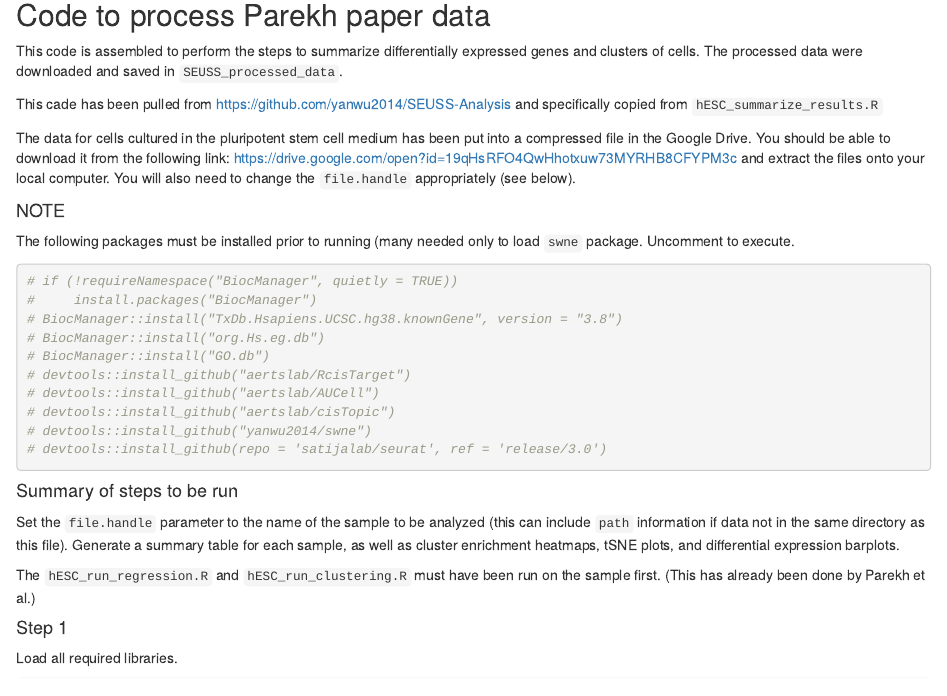
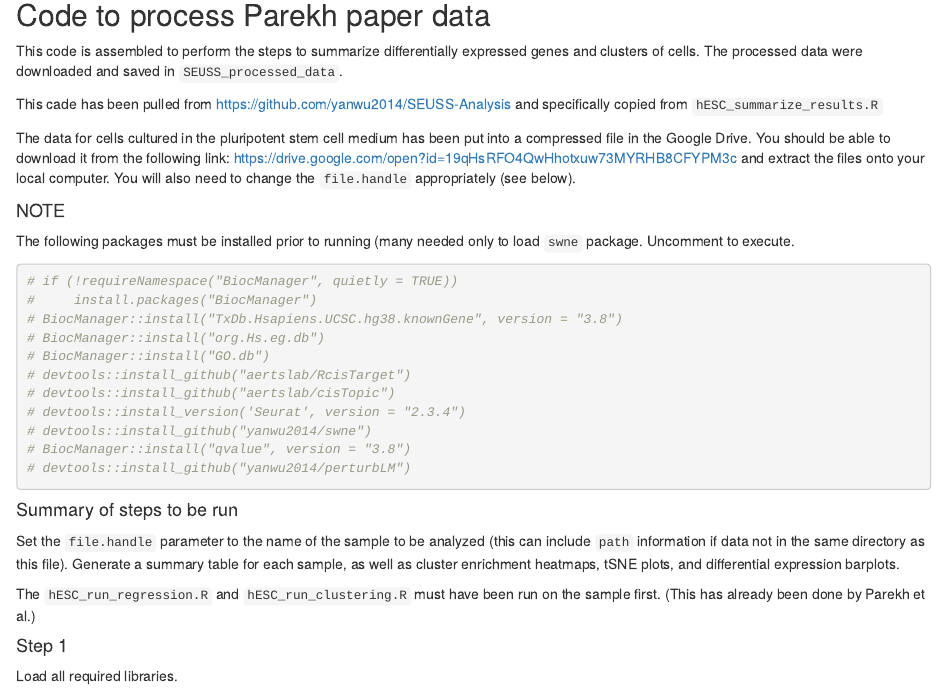
Before and after one commit to darrentyson/QSBSC, an R Markdown document (R_code/Parekh_paper/Parekh_analysis.Rmd): the page in a window 1100 px wide, from 80 px down. Rendered offline with R 4.5, knitr and Pandoc, with nearby package versions; some code elsewhere in the file could not run offline.

Commit message:
Added a few missing dependencies and ensured the correct version of Seurat gets installed.

````diff
--- a/R_code/Parekh_paper/Parekh_analysis.Rmd
+++ b/R_code/Parekh_paper/Parekh_analysis.Rmd
@@ -15,17 +15,18 @@ The data for cells cultured in the pluripotent stem cell medium has been put int
 #### NOTE
 The following packages must be installed prior to running (many needed only to load `swne` package. Uncomment to execute.
 
-```{r}
+```{r, results=FALSE}
 # if (!requireNamespace("BiocManager", quietly = TRUE))
 #     install.packages("BiocManager")
 # BiocManager::install("TxDb.Hsapiens.UCSC.hg38.knownGene", version = "3.8")
 # BiocManager::install("org.Hs.eg.db")
 # BiocManager::install("GO.db")
 # devtools::install_github("aertslab/RcisTarget")
-# devtools::install_github("aertslab/AUCell")
 # devtools::install_github("aertslab/cisTopic")
+# devtools::install_version('Seurat', version = "2.3.4")
 # devtools::install_github("yanwu2014/swne")
-# devtools::install_github(repo = 'satijalab/seurat', ref = 'release/3.0')
+# BiocManager::install("qvalue", version = "3.8")
+# devtools::install_github("yanwu2014/perturbLM")
 ```
 
 #### Summary of steps to be run
````
